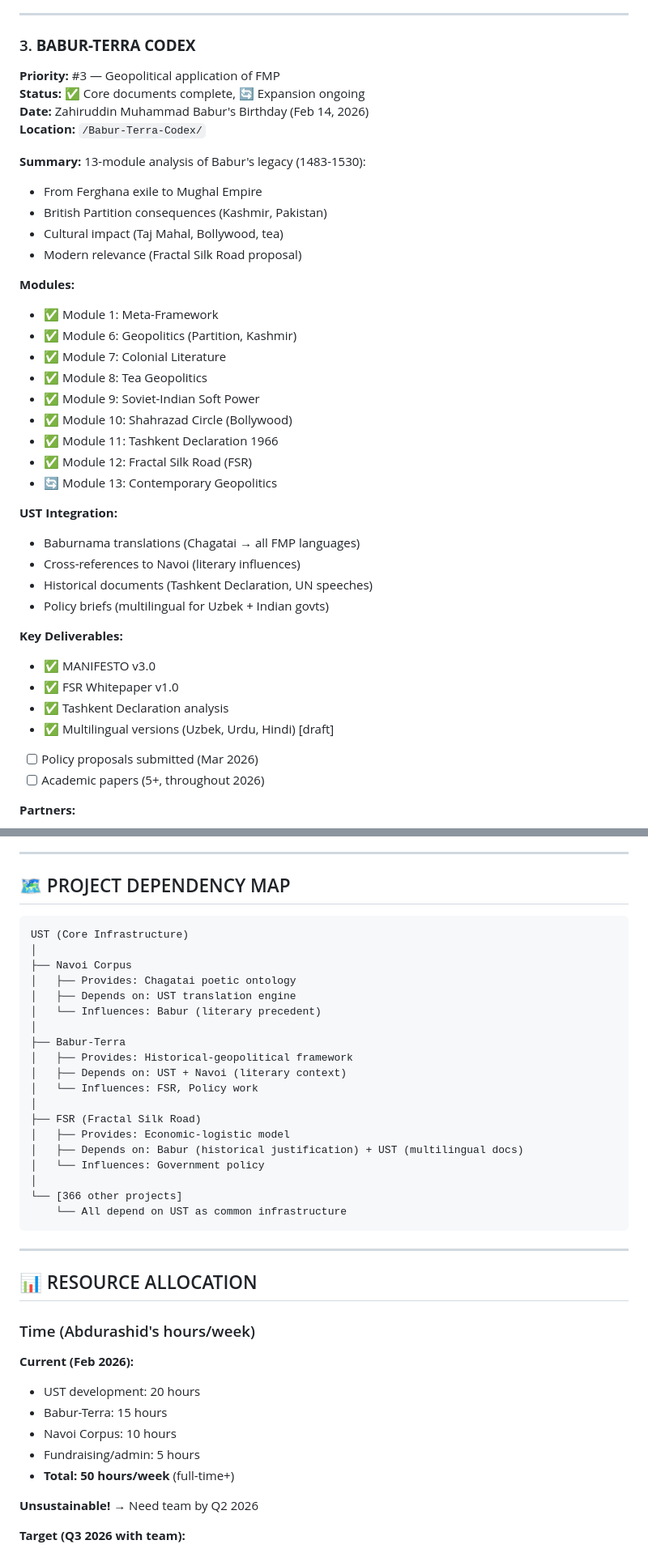
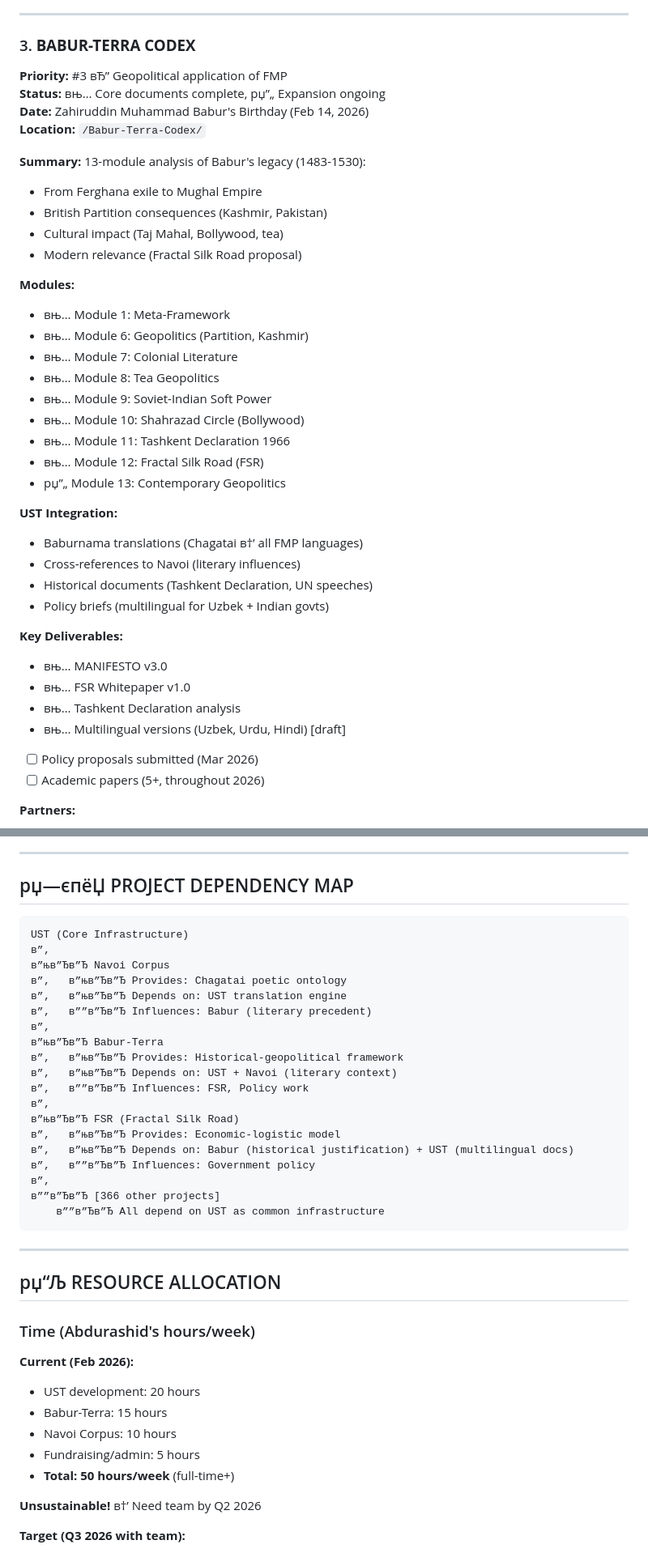
Before and after one commit to Secret-Uzbek/terra-ust-core, a Markdown page: FMP-Master-Index.md, 2 parts joined by grey strips. Shown at 81% size. Rendered like a GitHub page.

````diff
--- a/FMP-Master-Index.md
+++ b/FMP-Master-Index.md
@@ -76,8 +76,8 @@ Complete digitization of Alisher Navoi's works (1441-1501):
 ---
 
 ### 3. **BABUR-TERRA CODEX**
-**Priority:** #3 — Geopolitical application of FMP
-**Status:** ✅ Core documents complete, 🔄 Expansion ongoing
+**Priority:** #3 вЂ” Geopolitical application of FMP
+**Status:** вњ… Core documents complete, рџ”„ Expansion ongoing
 **Date:** Zahiruddin Muhammad Babur's Birthday (Feb 14, 2026)
 **Location:** `/Babur-Terra-Codex/`
 
@@ -89,27 +89,27 @@ Complete digitization of Alisher Navoi's works (1441-1501):
 - Modern relevance (Fractal Silk Road proposal)
 
 **Modules:**
-- ✅ Module 1: Meta-Framework
-- ✅ Module 6: Geopolitics (Partition, Kashmir)
-- ✅ Module 7: Colonial Literature
-- ✅ Module 8: Tea Geopolitics
-- ✅ Module 9: Soviet-Indian Soft Power
-- ✅ Module 10: Shahrazad Circle (Bollywood)
-- ✅ Module 11: Tashkent Declaration 1966
-- ✅ Module 12: Fractal Silk Road (FSR)
-- 🔄 Module 13: Contemporary Geopolitics
+- вњ… Module 1: Meta-Framework
+- вњ… Module 6: Geopolitics (Partition, Kashmir)
+- вњ… Module 7: Colonial Literature
+- вњ… Module 8: Tea Geopolitics
+- вњ… Module 9: Soviet-Indian Soft Power
+- вњ… Module 10: Shahrazad Circle (Bollywood)
+- вњ… Module 11: Tashkent Declaration 1966
+- вњ… Module 12: Fractal Silk Road (FSR)
+- рџ”„ Module 13: Contemporary Geopolitics
 
 **UST Integration:**
-- Baburnama translations (Chagatai → all FMP languages)
+- Baburnama translations (Chagatai в†’ all FMP languages)
 - Cross-references to Navoi (literary influences)
 - Historical documents (Tashkent Declaration, UN speeches)
 - Policy briefs (multilingual for Uzbek + Indian govts)
 
 **Key Deliverables:**
-- ✅ MANIFESTO v3.0
-- ✅ FSR Whitepaper v1.0
-- ✅ Tashkent Declaration analysis
-- ✅ Multilingual versions (Uzbek, Urdu, Hindi) [draft]
+- вњ… MANIFESTO v3.0
+- вњ… FSR Whitepaper v1.0
+- вњ… Tashkent Declaration analysis
+- вњ… Multilingual versions (Uzbek, Urdu, Hindi) [draft]
 - [ ] Policy proposals submitted (Mar 2026)
 - [ ] Academic papers (5+, throughout 2026)
 
@@ -152,33 +152,33 @@ Every project:
 
 ---
 
-## 🗺️ PROJECT DEPENDENCY MAP
+## рџ—єпёЏ PROJECT DEPENDENCY MAP
 
 ```
 UST (Core Infrastructure)
-│
-├── Navoi Corpus
-│   ├── Provides: Chagatai poetic ontology
-│   ├── Depends on: UST translation engine
-│   └── Influences: Babur (literary precedent)
-│
-├── Babur-Terra
-│   ├── Provides: Historical-geopolitical framework
-│   ├── Depends on: UST + Navoi (literary context)
-│   └── Influences: FSR, Policy work
-│
-├── FSR (Fractal Silk Road)
-│   ├── Provides: Economic-logistic model
-│   ├── Depends on: Babur (historical justification) + UST (multilingual docs)
-│   └── Influences: Government policy
-│
-└── [366 other projects]
-    └── All depend on UST as common infrastructure
+в”‚
+в”њв”Ђв”Ђ Navoi Corpus
+в”‚   в”њв”Ђв”Ђ Provides: Chagatai poetic ontology
+в”‚   в”њв”Ђв”Ђ Depends on: UST translation engine
+в”‚   в””в”Ђв”Ђ Influences: Babur (literary precedent)
+в”‚
+в”њв”Ђв”Ђ Babur-Terra
+в”‚   в”њв”Ђв”Ђ Provides: Historical-geopolitical framework
+в”‚   в”њв”Ђв”Ђ Depends on: UST + Navoi (literary context)
+в”‚   в””в”Ђв”Ђ Influences: FSR, Policy work
+в”‚
+в”њв”Ђв”Ђ FSR (Fractal Silk Road)
+в”‚   в”њв”Ђв”Ђ Provides: Economic-logistic model
+в”‚   в”њв”Ђв”Ђ Depends on: Babur (historical justification) + UST (multilingual docs)
+в”‚   в””в”Ђв”Ђ Influences: Government policy
+в”‚
+в””в”Ђв”Ђ [366 other projects]
+    в””в”Ђв”Ђ All depend on UST as common infrastructure
 ```
 
 ---
 
-## 📊 RESOURCE ALLOCATION
+## рџ“Љ RESOURCE ALLOCATION
 
 ### Time (Abdurashid's hours/week)
 
@@ -189,7 +189,7 @@ UST (Core Infrastructure)
 - Fundraising/admin: 5 hours
 - **Total: 50 hours/week** (full-time+)
 
-**Unsustainable!** → Need team by Q2 2026
+**Unsustainable!** в†’ Need team by Q2 2026
 
 **Target (Q3 2026 with team):**
 - UST: 10 hours (supervise team)
````
Also changed, not shown: other parts of FMP-Master-Index.md (+55 -55 lines).
